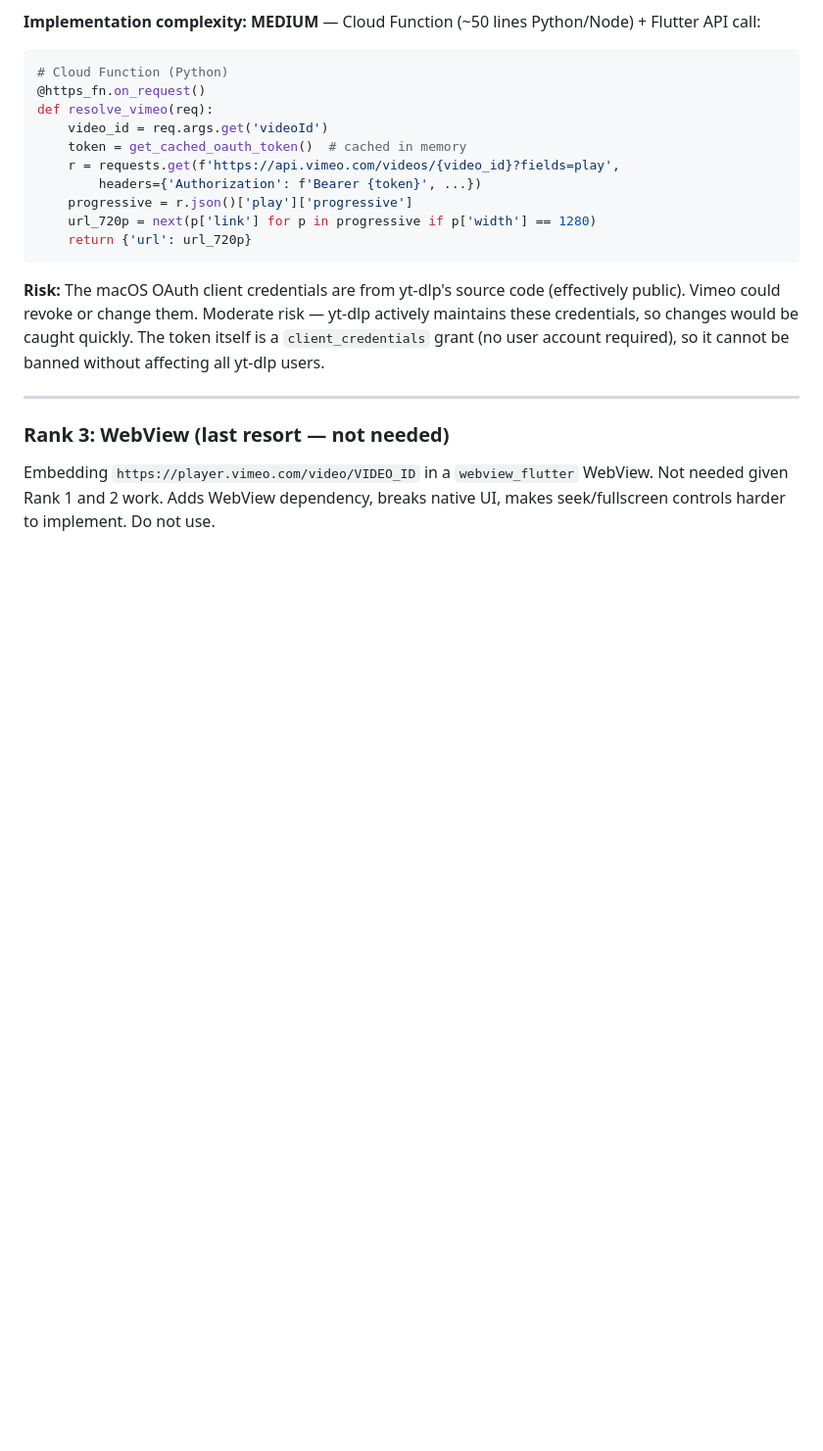
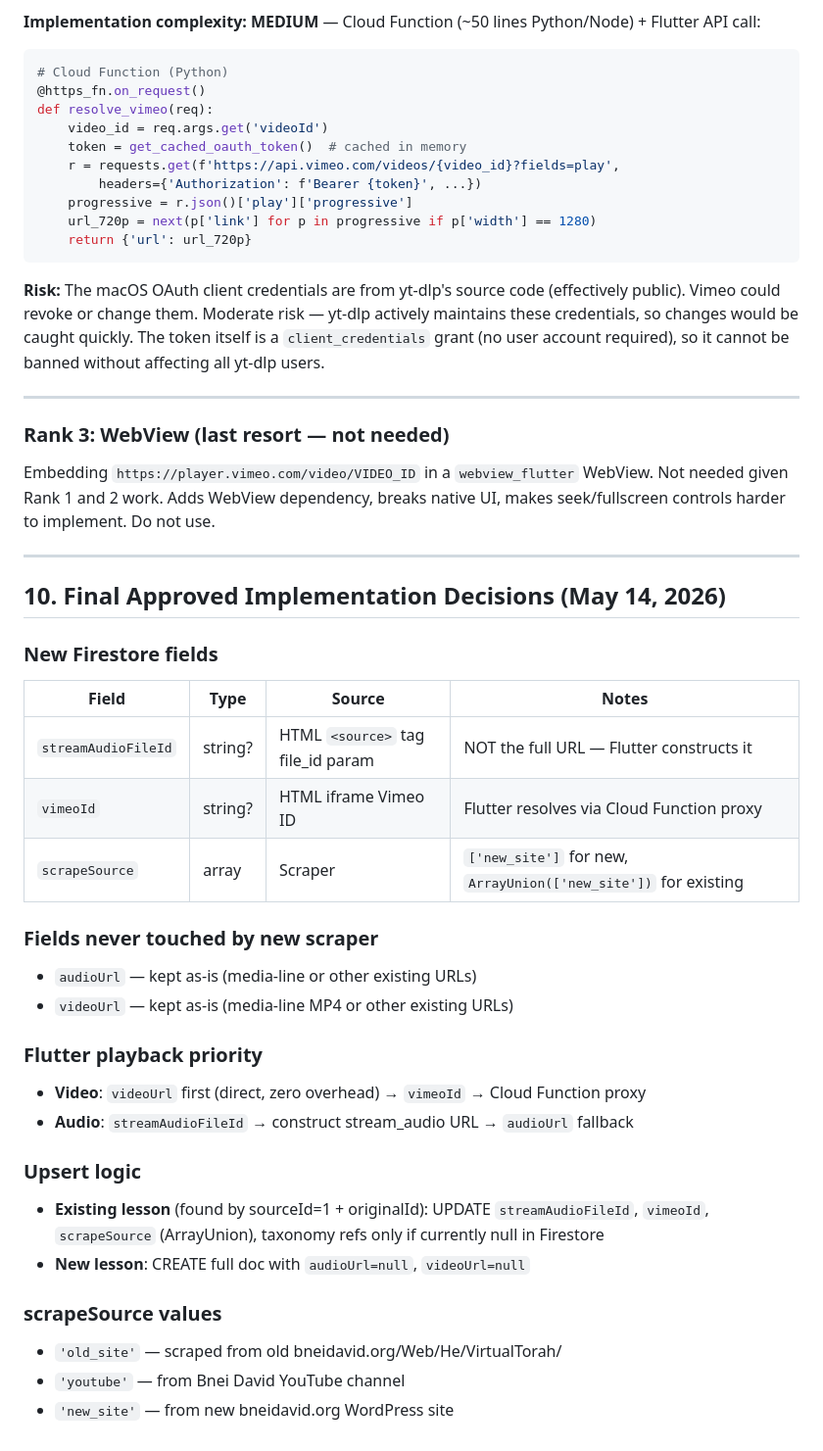
Before and after one commit to yshahak/lesson_center_backend, a Markdown page: docs/BNEI_DAVID_PHASE2_FINDINGS.md, the part around the change. Shown at 98% size. Rendered like a GitHub page; blank space fills up the shorter version.

Commit message:
Document final Bnei David scraper field design decisions

```diff
--- a/docs/BNEI_DAVID_PHASE2_FINDINGS.md
+++ b/docs/BNEI_DAVID_PHASE2_FINDINGS.md
@@ -1057,3 +1057,32 @@ account required), so it cannot be banned without affecting all yt-dlp users.
 Embedding `https://player.vimeo.com/video/VIDEO_ID` in a `webview_flutter` WebView.
 Not needed given Rank 1 and 2 work. Adds WebView dependency, breaks native UI, makes seek/fullscreen
 controls harder to implement. Do not use.
+
+---
+
+## 10. Final Approved Implementation Decisions (May 14, 2026)
+
+### New Firestore fields
+
+| Field | Type | Source | Notes |
+|---|---|---|---|
+| `streamAudioFileId` | string? | HTML `<source>` tag file_id param | NOT the full URL — Flutter constructs it |
+| `vimeoId` | string? | HTML iframe Vimeo ID | Flutter resolves via Cloud Function proxy |
+| `scrapeSource` | array | Scraper | `['new_site']` for new, `ArrayUnion(['new_site'])` for existing |
+
+### Fields never touched by new scraper
+- `audioUrl` — kept as-is (media-line or other existing URLs)
+- `videoUrl` — kept as-is (media-line MP4 or other existing URLs)
+
+### Flutter playback priority
+- **Video**: `videoUrl` first (direct, zero overhead) → `vimeoId` → Cloud Function proxy
+- **Audio**: `streamAudioFileId` → construct stream_audio URL → `audioUrl` fallback
+
+### Upsert logic
+- **Existing lesson** (found by sourceId=1 + originalId): UPDATE `streamAudioFileId`, `vimeoId`, `scrapeSource` (ArrayUnion), taxonomy refs only if currently null in Firestore
+- **New lesson**: CREATE full doc with `audioUrl=null`, `videoUrl=null`
+
+### scrapeSource values
+- `'old_site'` — scraped from old bneidavid.org/Web/He/VirtualTorah/
+- `'youtube'` — from Bnei David YouTube channel
+- `'new_site'` — from new bneidavid.org WordPress site
```
